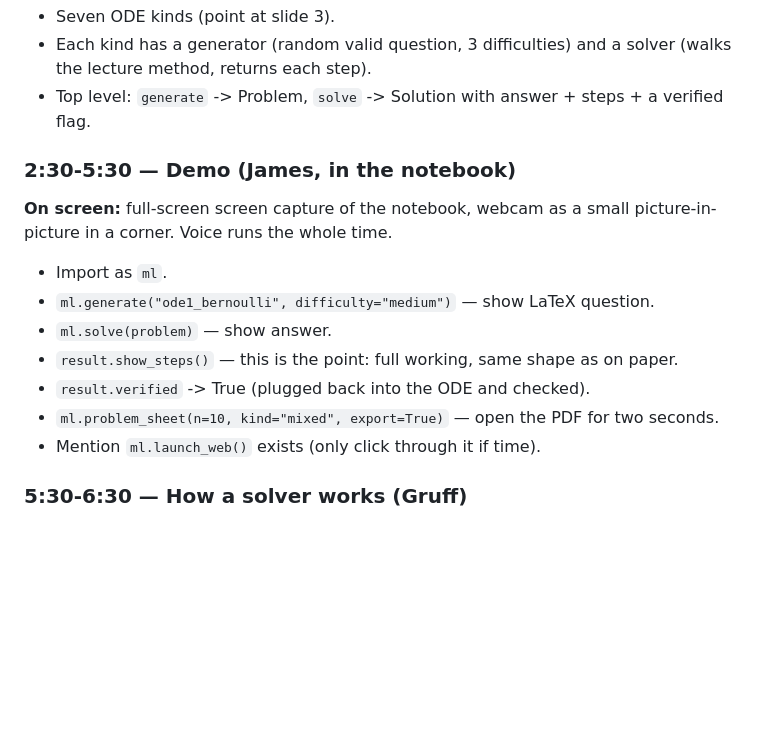
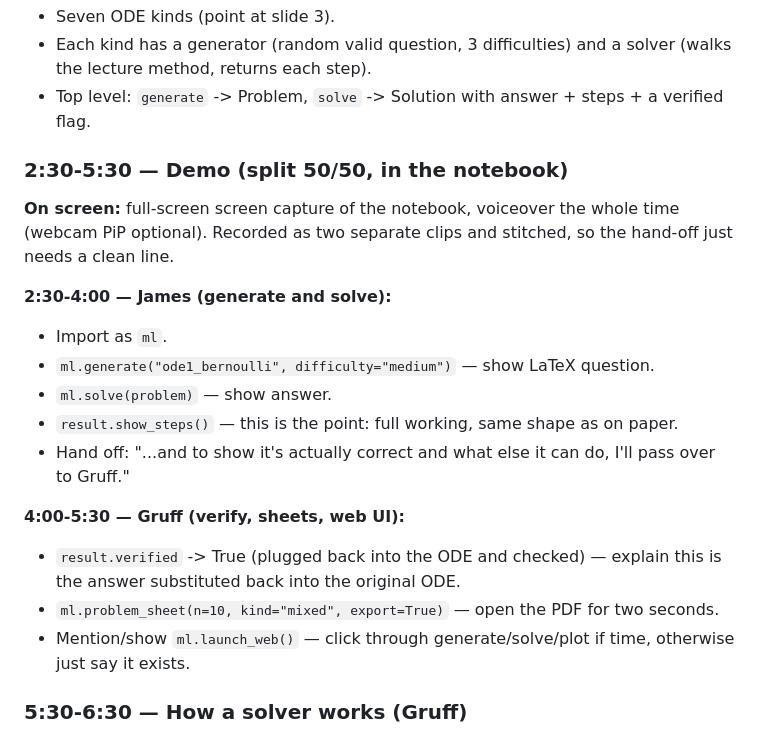
Before and after one commit to JamesCole809/Computing_Project, a Markdown page: presentation_script.md, the part around the change. Rendered like a GitHub page; blank space fills up the shorter version.

Commit message:
script update

```diff
--- a/presentation_script.md
+++ b/presentation_script.md
@@ -72,18 +72,27 @@ head between points so it isn't a static slide for 90 sec.
 - Top level: `generate` -> Problem, `solve` -> Solution with answer +
   steps + a verified flag.
 
-### 2:30-5:30 — Demo (James, in the notebook)
-**On screen:** full-screen screen capture of the notebook, webcam as a
-small picture-in-picture in a corner. Voice runs the whole time.
+### 2:30-5:30 — Demo (split 50/50, in the notebook)
+**On screen:** full-screen screen capture of the notebook, voiceover the
+whole time (webcam PiP optional). Recorded as two separate clips and
+stitched, so the hand-off just needs a clean line.
+
+**2:30-4:00 — James (generate and solve):**
 - Import as `ml`.
 - `ml.generate("ode1_bernoulli", difficulty="medium")` — show LaTeX question.
 - `ml.solve(problem)` — show answer.
 - `result.show_steps()` — this is the point: full working, same shape
   as on paper.
-- `result.verified` -> True (plugged back into the ODE and checked).
+- Hand off: "...and to show it's actually correct and what else it can
+  do, I'll pass over to Gruff."
+
+**4:00-5:30 — Gruff (verify, sheets, web UI):**
+- `result.verified` -> True (plugged back into the ODE and checked) —
+  explain this is the answer substituted back into the original ODE.
 - `ml.problem_sheet(n=10, kind="mixed", export=True)` — open the PDF for
   two seconds.
-- Mention `ml.launch_web()` exists (only click through it if time).
+- Mention/show `ml.launch_web()` — click through generate/solve/plot if
+  time, otherwise just say it exists.
 
 ### 5:30-6:30 — How a solver works (Gruff)
 **On screen:** the one Bernoulli-formula slide. Cut away from it the
```
